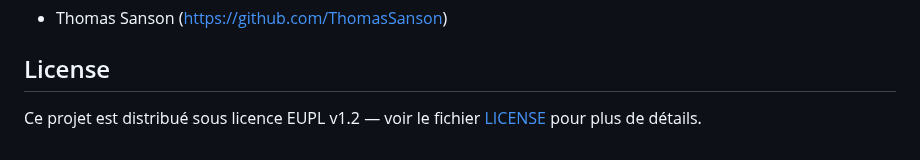
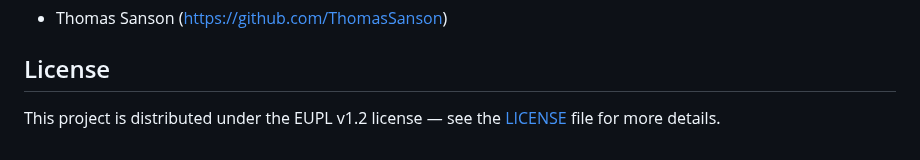
Before and after one commit to ThomasSanson/the-devsecops-plugin, a Markdown page: README.md, the part around the change. Drawn GitHub-style.

Commit message:
fix(README): update license description from French to English for clarity

```diff
--- a/README.md
+++ b/README.md
@@ -393,4 +393,4 @@ Please see our [Contributing Guide](CONTRIBUTING.md) for details on how to set u
 
 ## License
 
-Ce projet est distribué sous licence EUPL v1.2 — voir le fichier [LICENSE](LICENSE) pour plus de détails.
+This project is distributed under the EUPL v1.2 license — see the [LICENSE](LICENSE) file for more details.
```
